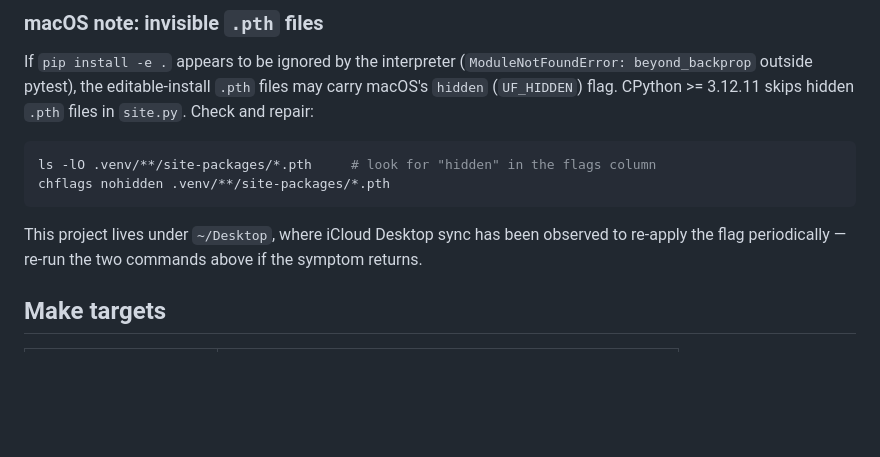
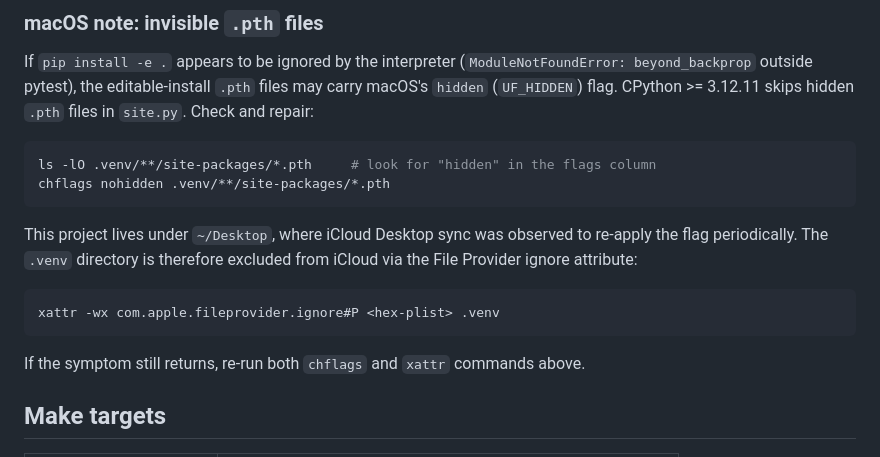
Before and after one commit to Przemyslaw11/BeyondBackpropagation, a Markdown page: CONTRIBUTING.md, the part around the change. Drawn GitHub-style; blank space fills up the shorter version.

Commit message:
docs: note iCloud exclusion of .venv in the hidden-.pth setup note

````diff
--- a/CONTRIBUTING.md
+++ b/CONTRIBUTING.md
@@ -24,9 +24,15 @@ ls -lO .venv/**/site-packages/*.pth     # look for "hidden" in the flags column
 chflags nohidden .venv/**/site-packages/*.pth
 ```
 
-This project lives under `~/Desktop`, where iCloud Desktop sync has been
-observed to re-apply the flag periodically — re-run the two commands above if
-the symptom returns.
+This project lives under `~/Desktop`, where iCloud Desktop sync was observed
+to re-apply the flag periodically. The `.venv` directory is therefore excluded
+from iCloud via the File Provider ignore attribute:
+
+```bash
+xattr -wx com.apple.fileprovider.ignore#P <hex-plist> .venv
+```
+
+If the symptom still returns, re-run both `chflags` and `xattr` commands above.
 
 ## Make targets
 
````
